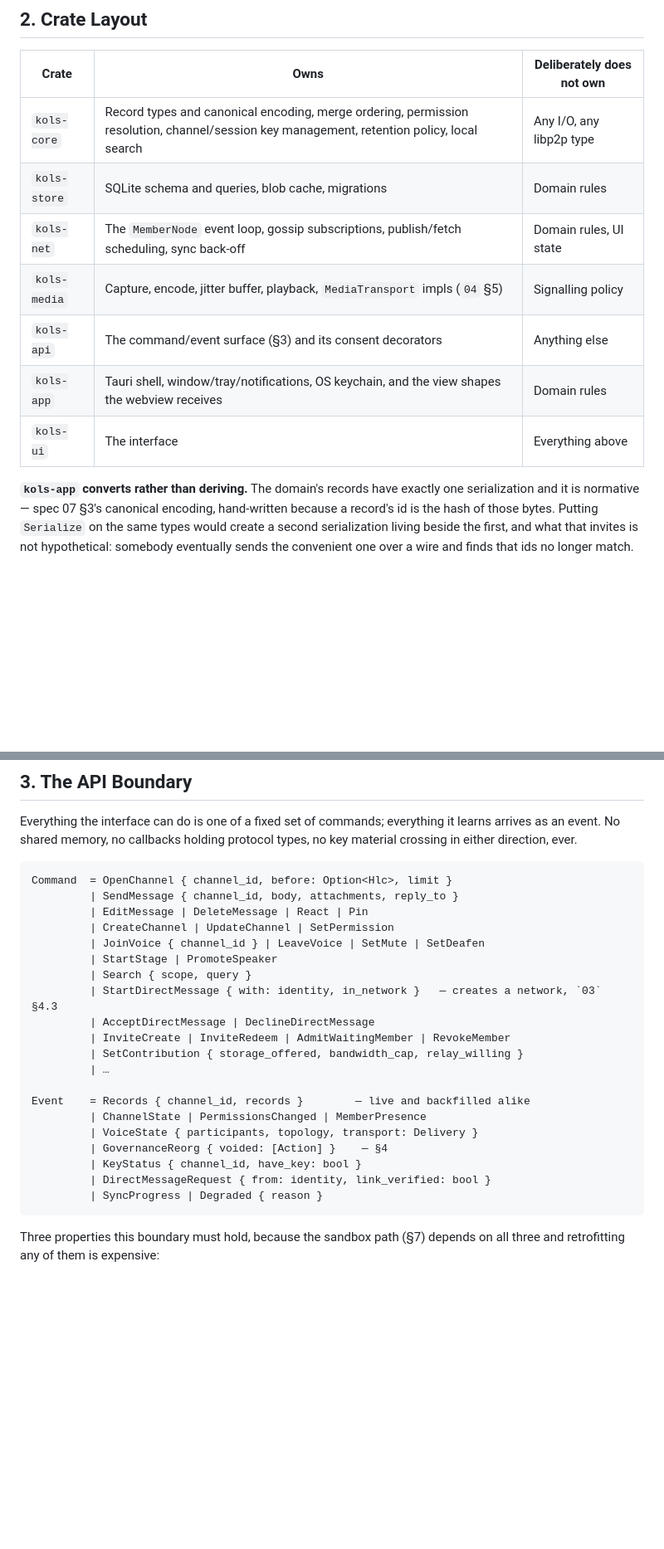
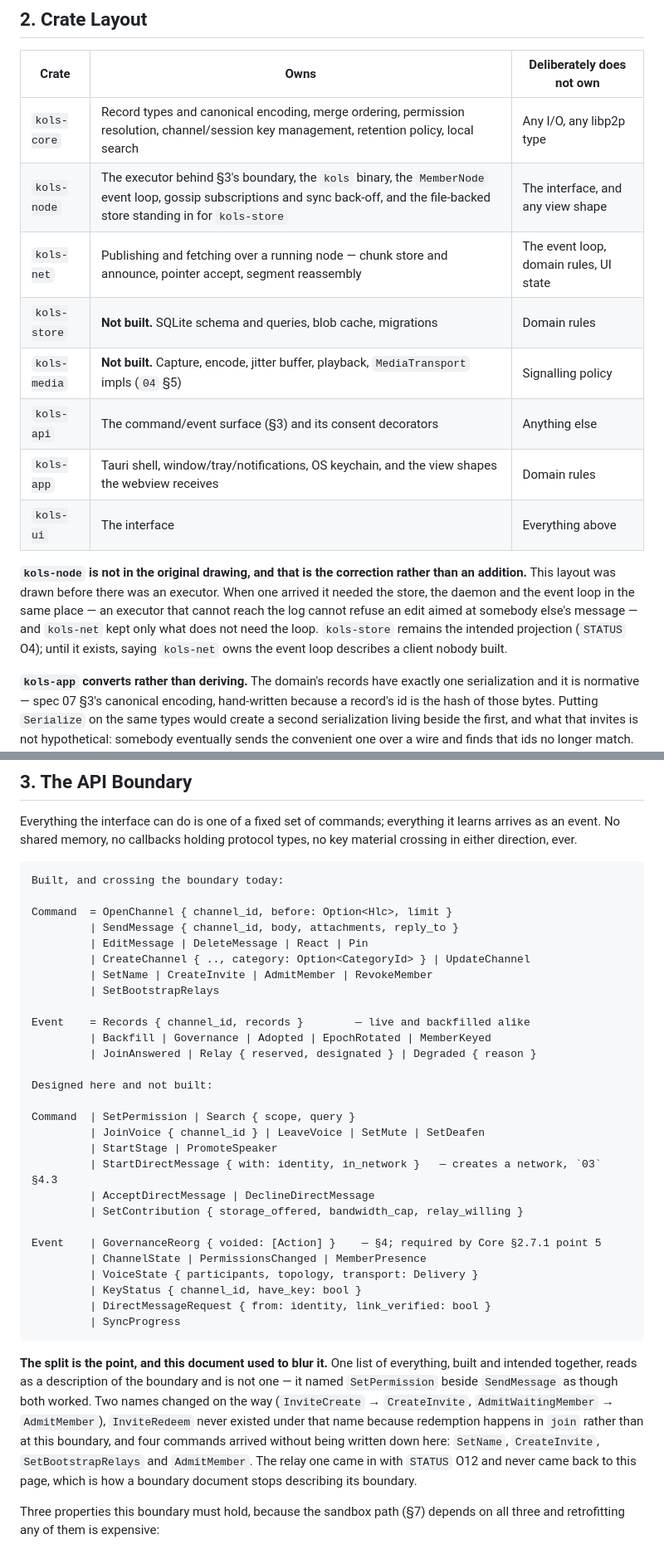
Before and after one commit to DriftingNarwhal/ko-ls, a Markdown page: design/05-client-architecture.md, 2 parts joined by grey strips. Shown at 83% size. GitHub-like rendering; blank space fills up the shorter version.

Commit message:
Correct the architecture document to the client that was built
`design/05` described a six-crate layout in which `kols-net` owns the
`MemberNode` event loop and `kols-store` holds the projection. Neither is true.
`MemberNode` is driven in `kols-node/src/serve.rs`; `kols-net` touches it only
from `publish.rs`; `kols-store` does not exist; and `kols-node` — the executor,
the daemon, the store, and the `kols` binary — appeared nowhere in this document
at all, neither in §1's diagram nor in §2's table.

The correction is not an addition. This layout was drawn before there was an
executor, and when one arrived it needed the store, the daemon and the event loop
in the same place, because an executor that cannot reach the log cannot refuse an
edit aimed at somebody else's message. `kols-net` kept what does not need the
loop. Saying otherwise described a client nobody built.

§3 had drifted in both directions and now separates what crosses the boundary
from what is designed and does not. It named `SetPermission` beside `SendMessage`
as though both worked, while omitting four commands that do: `SetName`,
`CreateInvite`, `SetBootstrapRelays` and `AdmitMember`. Two names changed on the
way and are recorded rather than quietly corrected, and `InviteRedeem` never
existed here because redemption happens in `join`. Of the ten events this
document named, the code has two.

`SetBootstrapRelays` is the instructive one: it arrived with O12 and never came
back to this page, which is how a boundary document stops describing its boundary.

Co-Authored-By: Claude Opus 5 <noreply@anthropic.com>
Claude-Session: https://claude.ai/code/session_01D2NrY7n7hwXnQ8RSBZ2LP7

````diff
--- a/design/05-client-architecture.md
+++ b/design/05-client-architecture.md
@@ -49,12 +51,20 @@ than Electron's ecosystem advantage.
 | Crate | Owns | Deliberately does not own |
 |---|---|---|
 | `kols-core` | Record types and canonical encoding, merge ordering, permission resolution, channel/session key management, retention policy, local search | Any I/O, any libp2p type |
-| `kols-store` | SQLite schema and queries, blob cache, migrations | Domain rules |
-| `kols-net` | The `MemberNode` event loop, gossip subscriptions, publish/fetch scheduling, sync back-off | Domain rules, UI state |
-| `kols-media` | Capture, encode, jitter buffer, playback, `MediaTransport` impls (`04` §5) | Signalling policy |
+| `kols-node` | The executor behind §3's boundary, the `kols` binary, the `MemberNode` event loop, gossip subscriptions and sync back-off, and the file-backed store standing in for `kols-store` | The interface, and any view shape |
+| `kols-net` | Publishing and fetching over a running node — chunk store and announce, pointer accept, segment reassembly | The event loop, domain rules, UI state |
+| `kols-store` | **Not built.** SQLite schema and queries, blob cache, migrations | Domain rules |
+| `kols-media` | **Not built.** Capture, encode, jitter buffer, playback, `MediaTransport` impls (`04` §5) | Signalling policy |
 | `kols-api` | The command/event surface (§3) and its consent decorators | Anything else |
 | `kols-app` | Tauri shell, window/tray/notifications, OS keychain, and the view shapes the webview receives | Domain rules |
 | `kols-ui` | The interface | Everything above |
+
+**`kols-node` is not in the original drawing, and that is the correction rather than an
+addition.** This layout was drawn before there was an executor. When one arrived it needed the
+store, the daemon and the event loop in the same place — an executor that cannot reach the log
+cannot refuse an edit aimed at somebody else's message — and `kols-net` kept only what does not
+need the loop. `kols-store` remains the intended projection (`STATUS` O4); until it exists,
+saying `kols-net` owns the event loop describes a client nobody built.
 
 **`kols-app` converts rather than deriving.** The domain's records have exactly one
 serialization and it is normative — spec 07 §3's canonical encoding, hand-written because a
@@ -83,27 +93,44 @@ arrives as an event. No shared memory, no callbacks holding protocol types, no k
 material crossing in either direction, ever.
 
 ```
+Built, and crossing the boundary today:
+
 Command  = OpenChannel { channel_id, before: Option<Hlc>, limit }
          | SendMessage { channel_id, body, attachments, reply_to }
          | EditMessage | DeleteMessage | React | Pin
-         | CreateChannel | UpdateChannel | SetPermission
+         | CreateChannel { .., category: Option<CategoryId> } | UpdateChannel
+         | SetName | CreateInvite | AdmitMember | RevokeMember
+         | SetBootstrapRelays
+
+Event    = Records { channel_id, records }        — live and backfilled alike
+         | Backfill | Governance | Adopted | EpochRotated | MemberKeyed
+         | JoinAnswered | Relay { reserved, designated } | Degraded { reason }
+
+Designed here and not built:
+
+Command  | SetPermission | Search { scope, query }
          | JoinVoice { channel_id } | LeaveVoice | SetMute | SetDeafen
          | StartStage | PromoteSpeaker
-         | Search { scope, query }
          | StartDirectMessage { with: identity, in_network }   — creates a network, `03` §4.3
          | AcceptDirectMessage | DeclineDirectMessage
-         | InviteCreate | InviteRedeem | AdmitWaitingMember | RevokeMember
          | SetContribution { storage_offered, bandwidth_cap, relay_willing }
-         | …
 
-Event    = Records { channel_id, records }        — live and backfilled alike
+Event    | GovernanceReorg { voided: [Action] }    — §4; required by Core §2.7.1 point 5
          | ChannelState | PermissionsChanged | MemberPresence
          | VoiceState { participants, topology, transport: Delivery }
-         | GovernanceReorg { voided: [Action] }    — §4
          | KeyStatus { channel_id, have_key: bool }
          | DirectMessageRequest { from: identity, link_verified: bool }
-         | SyncProgress | Degraded { reason }
+         | SyncProgress
 ```
+
+**The split is the point, and this document used to blur it.** One list of everything, built
+and intended together, reads as a description of the boundary and is not one — it named
+`SetPermission` beside `SendMessage` as though both worked. Two names changed on the way
+(`InviteCreate` → `CreateInvite`, `AdmitWaitingMember` → `AdmitMember`), `InviteRedeem` never
+existed under that name because redemption happens in `join` rather than at this boundary, and
+four commands arrived without being written down here: `SetName`, `CreateInvite`,
+`SetBootstrapRelays` and `AdmitMember`. The relay one came in with `STATUS` O12 and never came
+back to this page, which is how a boundary document stops describing its boundary.
 
 Three properties this boundary must hold, because the sandbox path (§7) depends on all
 three and retrofitting any of them is expensive:
````
Also changed, not shown: other parts of design/05-client-architecture.md (+7 -5 lines).
